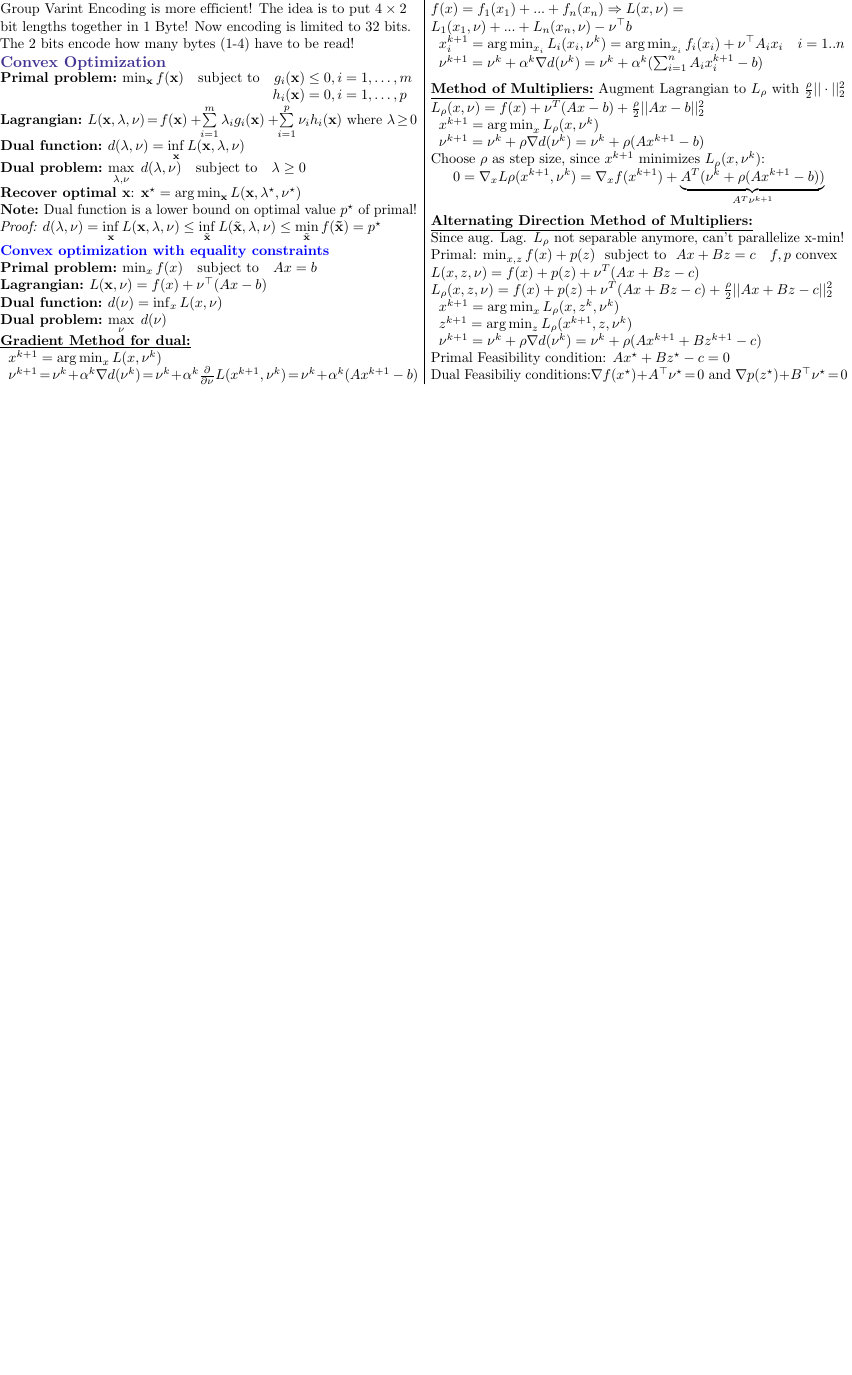
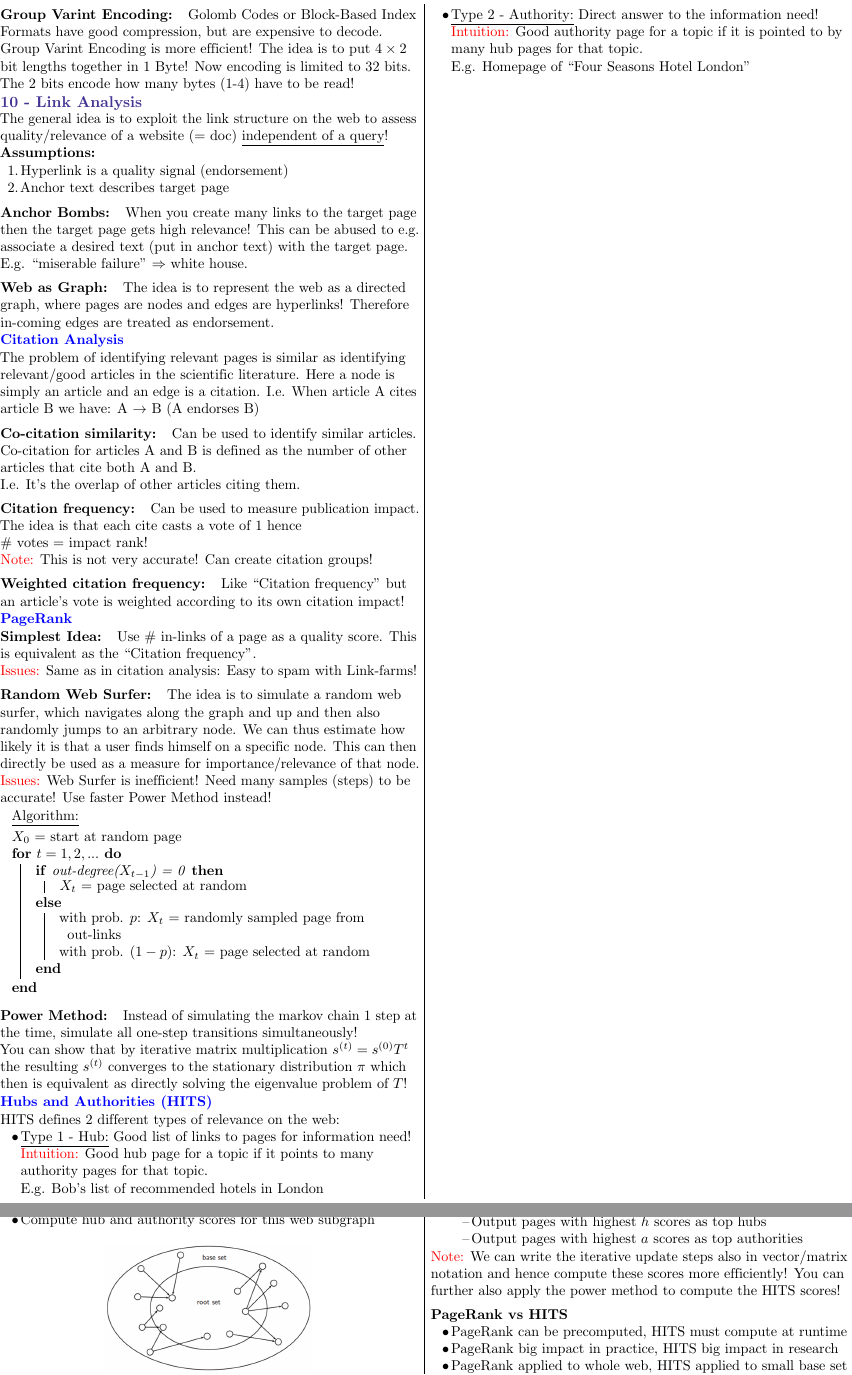
Before and after one commit to sandro-felicioni/ethz-information-retrieval, a LaTeX document (Summary/IR_Summary_Sandro.tex): part of page 5 of 5 before the commit and two parts of pages 5 and 6 of 6 after it, the two joined at a grey line, cut at the place of the change, the shorter picture padded with empty space. Compiled offline with pdfLaTeX.

Commit message:
updated summary

```diff
--- a/Summary/IR_Summary_Sandro.tex
+++ b/Summary/IR_Summary_Sandro.tex
@@ -57,6 +57,11 @@
 % for rotating table
 \usepackage{rotating}
 
+%for pseudocode. See http://mirrors.ibiblio.org/CTAN/macros/latex/contrib/algorithm2e/doc/algorithm2e.pdf
+\usepackage[]{algorithm2e}
+
+% removes number in title of algorithm
+%\renewcommand{\thealgocf}{}
 
 \usepackage{setspace}
 \renewcommand{\baselinestretch}{1}  %0.2 still ok!
@@ -695,57 +700,61 @@ Here $n$ = \# tokens in collection and for $\beta = 0.5$: m$(n) \in O(\sqrt{n})$
 
 \paragraph{Group Varint Encoding:} Golomb Codes or Block-Based Index Formats have good compression, but are expensive to decode. Group Varint Encoding is more efficient! The idea is to put $4 \times 2$ bit lengths together in 1 Byte! Now encoding is limited to 32 bits. The 2 bits encode how many bytes (1-4) have to be read!
 
-\msection{Convex Optimization}
-\textbf{Primal problem:}
-$ \min_{\textbf{x}} f(\mathbf{x}) \quad \text{subject to} \quad g_i(\mathbf{x}) \leq 0, i = 1, \ldots, m$\\
-\hspace{6.6cm} $h_i(\mathbf{x}) = 0, i = 1, \ldots, p$\\
-\textbf{Lagrangian:}
-$L(\mathbf{x}, \lambda, \nu) \hspace{-0.05cm} = \hspace{-0.05cm} f(\mathbf{x}) + \hspace{-0.1cm} \sum\limits_{i=1}^m \lambda_i g_i(\mathbf{x}) + \hspace{-0.1cm} \sum\limits_{i=1}^p \nu_i h_i(\mathbf{x})$ where $\lambda \hspace{-0.05cm} \geq \hspace{-0.05cm} 0$\\
-\textbf{Dual function:}
-$d(\lambda, \nu) = \inf\limits_\textbf{x} L(\mathbf{x}, \lambda, \nu)$\\
-\textbf{Dual problem:}
-$\max\limits_{\lambda, \nu} \; d(\lambda, \nu) \quad \text{subject to} \quad \lambda \geq 0$\\
-\textbf{Recover optimal \textbf{x}}: $\textbf{x}^\star = \argmin_\mathbf{x} L(\textbf{x}, \lambda^\star, \nu^\star)$
+\msection{10 - Link Analysis}
+The general idea is to exploit the link structure on the web to assess quality/relevance of a website (= doc) \underline{independent of a query}!\\
+\textbf{Assumptions:}
+\begin{enumerate}
+  \item Hyperlink is a quality signal (endorsement)
+  \item Anchor text describes target page
+\end{enumerate}
 
-\textbf{Note:} Dual function is a lower bound on optimal value $p^\star$ of primal!\\
-\emph{Proof:} $d(\lambda, \nu) = \inf\limits_{\mathbf{x}} L(\mathbf{x}, \lambda, \nu) \leq
-\inf\limits_{\tilde{\mathbf{x}}} L(\tilde{\mathbf{x}}, \lambda, \nu) \leq
-\min\limits_{\tilde{\mathbf{x}}} f(\mathbf{\tilde{x}}) = p^\star$
+\paragraph{Anchor Bombs:} When you create many links to the target page then the target page gets high relevance! This can be abused to e.g. associate a desired text (put in anchor text) with the target page. E.g. ``miserable failure'' $\Rightarrow$ white house.
 
+\paragraph{Web as Graph:} The idea is to represent the web as a directed graph, where pages are nodes and edges are hyperlinks! Therefore in-coming edges are treated as endorsement.
 
-\subsection{Convex optimization with equality constraints}
-\textbf{Primal problem:} $\min_{x} f(x) \quad \text{subject to} \quad Ax = b$\\
-\textbf{Lagrangian:} $L(\mathbf{x}, \nu) = f(x) + \nu^\top(A x - b)$\\
-\textbf{Dual function:} $d(\nu) = \inf_x L(x, \nu)$\\
-\textbf{Dual problem:} $\max\limits_{\nu} \; d(\nu)$\\
+\subsection{Citation Analysis}
+The problem of identifying relevant pages is similar as identifying relevant/good articles in the scientific literature. Here a node is simply an article and an edge is a citation. I.e. When article A cites article B we have: A $\rightarrow$ B (A endorses B)
 
-\underline{\textbf{Gradient Method for dual:}}\\
-\hspace{0.2cm}$x^{k+1} = \argmin_x L(x, \nu^k)$ \\
-\hspace{0.2cm}$\nu^{k+1} \hspace{-0.05cm} = \hspace{-0.05cm} \nu^{k} \hspace{-0.05cm} + \hspace{-0.05cm} \alpha^k \nabla d(\nu^k) \hspace{-0.05cm} = \hspace{-0.05cm} \nu^{k} \hspace{-0.05cm} + \hspace{-0.05cm} \alpha^k \frac{\partial}{\partial \nu} L(x^{k+1}, \nu^{k}) \hspace{-0.05cm} = \hspace{-0.05cm} \nu^{k} \hspace{-0.05cm} + \hspace{-0.05cm} \alpha^k (A x^{k+1} - b)$\\
+\paragraph{Co-citation similarity:} Can be used to identify similar articles. Co-citation for articles A and B is defined as the number of other articles that cite both A and B.\\
+I.e. It's the overlap of other articles citing them.\\
 
-\underline{\textbf{Dual decomposition:}} If $f(x)$ with $x \in \R^n$ is separable than $L(x, \nu)$ is separable and we can split the x-min step:
-\\
-$f(x) = f_1(x_1) + ... + f_n(x_n) \Rightarrow L(x, \nu) = L_1(x_1, \nu) + ... + L_n(x_n, \nu) - \nu^\top b$\\
-\hspace{0.2cm}$x_i^{k+1} = \argmin_{x_i} L_i(x_i, \nu^k) = \argmin_{x_i} f_i(x_i) + \nu^\top A_i x_i \quad i=1..n$ \\
-\hspace{0.2cm}$\nu^{k+1} = \nu^{k} + \alpha^k \nabla d(\nu^k) = \nu^{k} + \alpha^k (\sum_{i=1}^n A_i x_i^{k+1} - b)$
+\paragraph{Citation frequency:} Can be used to measure publication impact. The idea is that each cite casts a vote of 1 hence $\text{\# votes = impact rank}$! \\
+\textcolor{red}{Note:} This is not very accurate! Can create citation groups!\\
 
-\underline{\textbf{Method of Multipliers:}} Augment Lagrangian to $L_\rho$ with ${\rho \over 2} ||\cdot||_2^2$\\
-$L_\rho (x,\nu) = f(x) + \nu^T (Ax-b) + {\rho \over 2} ||Ax-b||_2^2$\\
-\hspace{0.2cm}$x^{k+1} = \argmin_x L_\rho (x,\nu^k)$\\
-\hspace{0.2cm}$\nu^{k+1} = \nu^k + \rho \nabla d(\nu^k) = \nu^k + \rho (Ax^{k+1}-b)$\\
+\paragraph{Weighted citation frequency:} Like ``Citation frequency'' but an article's vote is weighted according to its own citation impact!
 
-Choose $\rho$ as step size, since $x^{k+1}$ minimizes $L_\rho(x, \nu^k)$:
-\[
- 0 =\nabla_x L\rho(x^{k+1}, \nu^k) = \nabla_x f(x^{k+1}) + \underbrace{A^T (\nu^k +\rho(Ax^{k+1}-b))}_{A^T \nu^{k+1}}
-\]
+\subsection{PageRank}
+\paragraph{Simplest Idea:} Use \# in-links of a page as a quality score. This is equivalent as the ``Citation frequency''.\\
+\textcolor{red}{Issues:} Same as in citation analysis: Easy to spam with Link-farms!
 
-\underline{\textbf{Alternating Direction Method of Multipliers:}}\\
-Since aug. Lag. $L_\rho$ not separable anymore, can't parallelize x-min!\\
-Primal: $\min_{x, z} f(x) + p(z)\ \text{ subject to }\ Ax+Bz = c \quad f,p \text{ convex}$\\
-$L(x, z, \nu) = f(x) + p(z)+ \nu^T (Ax+Bz-c)$\\
-$L_\rho(x, z, \nu) = f(x) + p(z)+ \nu^T (Ax+Bz-c) + {\rho \over 2}||Ax + Bz- c||_2^2$\\
-\hspace{0.2cm}$x^{k+1} = \argmin_x L_\rho (x, z^k, \nu^k)$\\
-\hspace{0.2cm}$z^{k+1} = \argmin_z L_\rho(x^{k+1}, z, \nu^k)$\\
-\hspace{0.2cm}$\nu^{k+1} = \nu^k + \rho \nabla d(\nu^k) = \nu^k + \rho(Ax^{k+1}+Bz^{k+1}-c)$\\
-Primal Feasibility condition: $Ax^\star + Bz^\star - c = 0$\\
-Dual Feasibiliy conditions:$\nabla f(x^\star) \hspace{-0.05cm} + \hspace{-0.05cm} A^\top \nu^\star \hspace{-0.05cm} = \hspace{-0.05cm} 0$ and $\nabla p(z^\star) \hspace{-0.05cm} + \hspace{-0.05cm} B^\top \nu^\star \hspace{-0.05cm} = \hspace{-0.05cm} 0$
+\paragraph{Random Web Surfer:} The idea is to simulate a random web surfer, which navigates along the graph and up and then also randomly jumps to an arbitrary node. We can thus estimate how likely it is that a user finds himself on a specific node. This can then directly be used as a measure for importance/relevance of that node.\\
+\textcolor{red}{Issues:} Web Surfer is inefficient! Need many samples (steps) to be accurate! Use faster Power Method instead!
+
+\begin{addmargin}[0.28cm]{0cm} % left, right
+  \underline{Algorithm:}\\
+  \begin{algorithm}[H]
+   $X_0$ = start at random page\\
+   \For{$t = 1, 2, ...$}{
+    \eIf{out-degree($X_{t-1}$) = 0}{
+     $X_t$ = page selected at random
+     }{
+     with prob. $p$: $X_t$ = randomly sampled page from out-links\\
+     with prob. $(1-p)$: $X_t$ = page selected at random\\
+    }
+   }
+  \end{algorithm}
+\end{addmargin}
+
+\paragraph{Power Method:} Instead of simulating the markov chain 1 step at the time, simulate all one-step transitions simultaneously! \\
+You can show that by iterative matrix multiplication $s^{(t)} = s^{(0)}T^t$ the resulting $s^{(t)}$ converges to the stationary distribution $\pi$ which then is equivalent as directly solving the eigenvalue problem of $T$!
+
+\subsection{Hubs and Authorities (HITS)}
+HITS defines 2 different types of relevance on the web:
+\begin{itemize}
+  \item \underline{Type 1 - Hub:} Good list of links to pages for information need!\\
+        \textcolor{red}{Intuition:} Good hub page for a topic if it points to many authority pages for that topic.\\
+        E.g. Bob's list of recommended hotels in London\\
+  \item \underline{Type 2 - Authority:} Direct answer to the information need!\\
+        \textcolor{red}{Intuition:} Good authority page for a topic if it is pointed to by many hub pages for that topic.\\
+        E.g. Homepage of ``Four Seasons Hotel London''
+\end{itemize}
@@ -751,0 +771,6 @@ Dual Feasibiliy conditions:$\nabla f(x^\star) \hspace{-0.05cm} + \hspace{-0.05cm
+  \end{itemize}
+  \item Compute hub and authority scores for this web subgraph
+\end{itemize}
+\begin{center}
+  \includegraphics[width=0.5\columnwidth]{hits.png}
+\end{center}
@@ -751,0 +787,13 @@ Dual Feasibiliy conditions:$\nabla f(x^\star) \hspace{-0.05cm} + \hspace{-0.05cm
+  \item After convergence:\\
+  \begin{itemize}
+    \item[--] Output pages with highest $h$ scores as top hubs
+    \item[--] Output pages with highest $a$ scores as top authorities
+  \end{itemize}
+\end{itemize}
+\textcolor{red}{Note:} We can write the iterative update steps also in vector/matrix notation and hence compute these scores more efficiently! You can further also apply the power method to compute the HITS scores!
+\paragraph{PageRank vs HITS}
+\begin{itemize}
+  \item PageRank can be precomputed, HITS must compute at runtime
+  \item PageRank big impact in practice, HITS big impact in research
+  \item PageRank applied to whole web, HITS applied to small base set
+  \item PageRank not topic/query dependent results, HITS topic/query dependent results
@@ -752,2 +803,4 @@ Dual Feasibiliy conditions:$\nabla f(x^\star) \hspace{-0.05cm} + \hspace{-0.05cm
+\vfill
 \end{multicols}%}
+
 \end{document}
```
Also changed, not shown: Summary/hits.png (added), Summary/IR_Summary_Sandro.tex (23 more changed lines).
